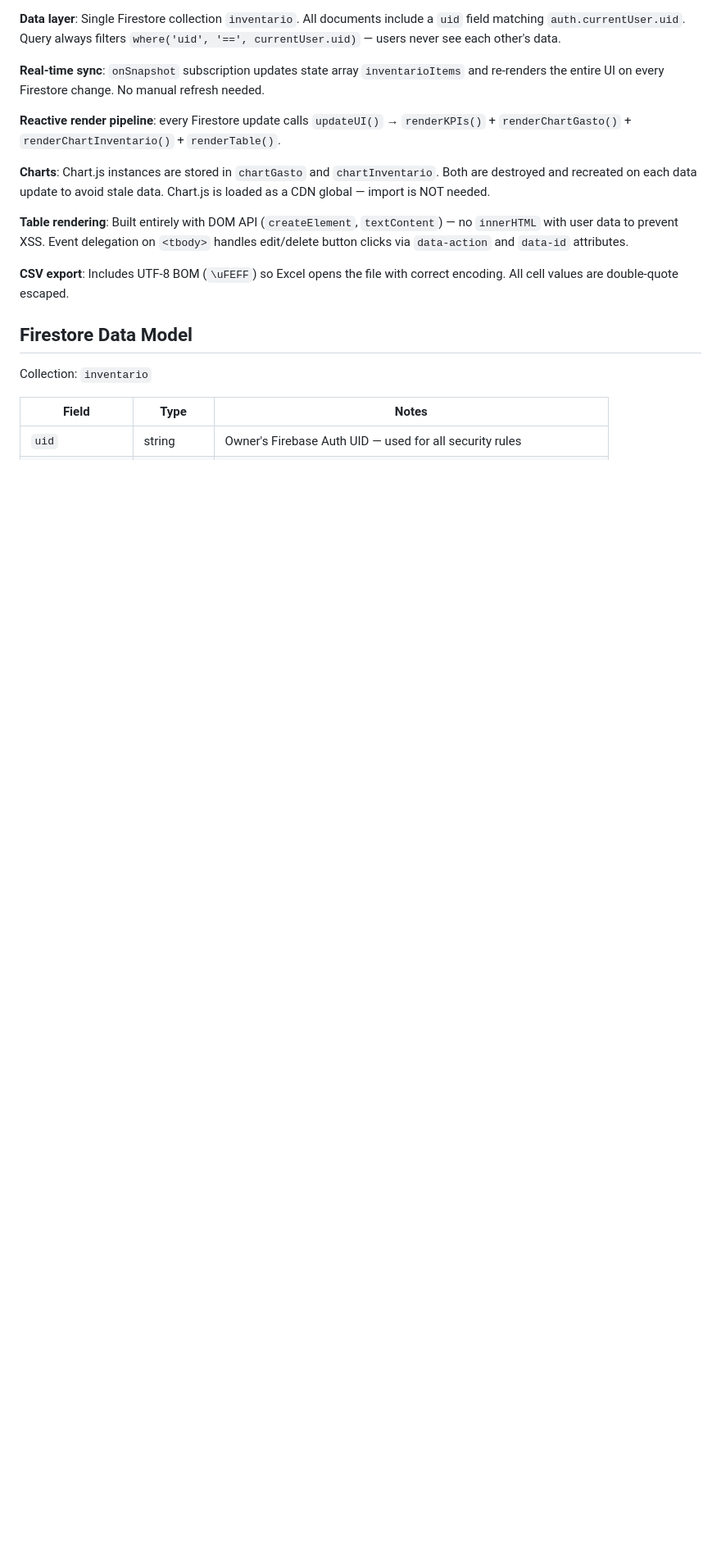
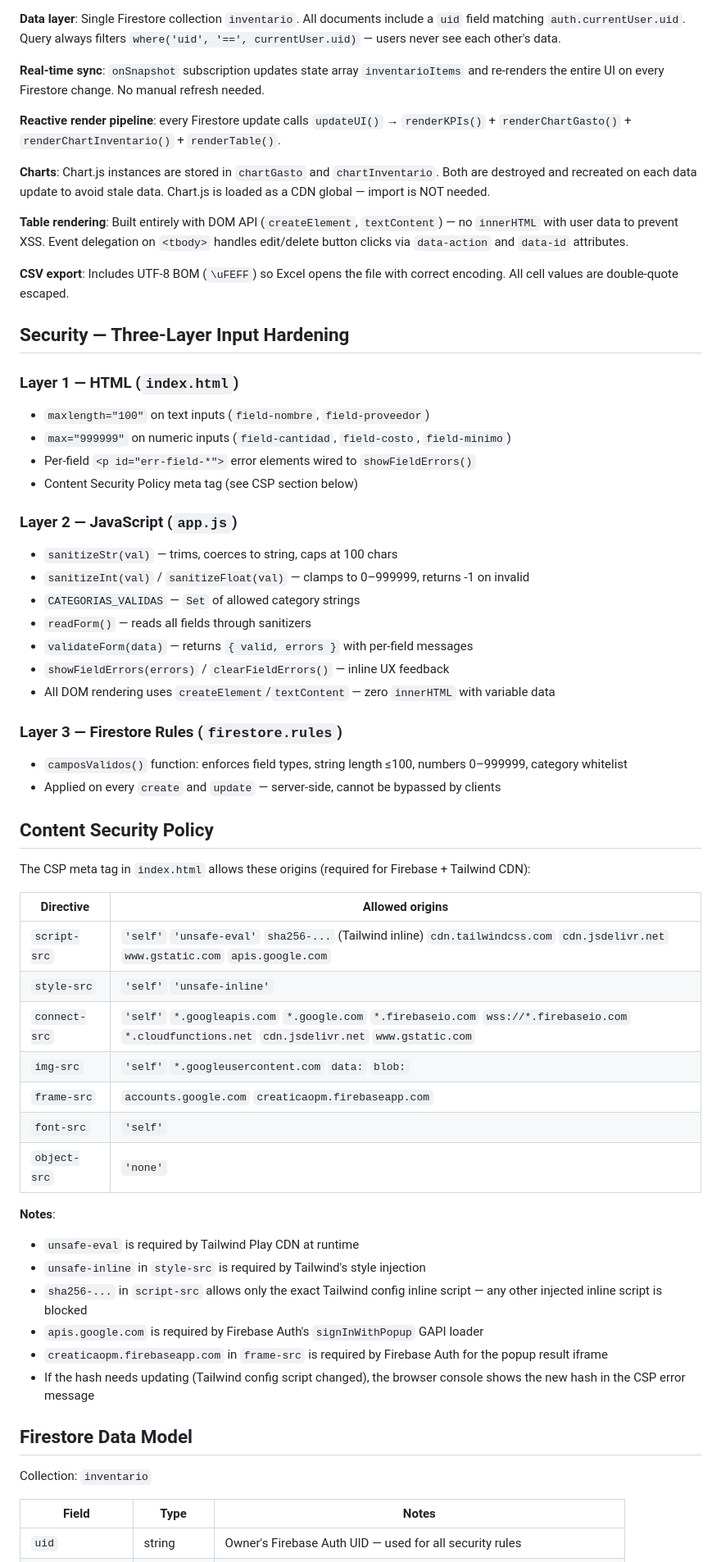
Before and after one commit to aobando98/dashboard-OPM, a Markdown page: CLAUDE.md, the part around one of its changes. Shown at 82% size. Drawn GitHub-style; blank space fills up the shorter version.

Commit message:
docs: update CLAUDE.md with Firebase Hosting, firebase-init.js, CSP and security hardening
Co-Authored-By: Claude Sonnet 4.6 <noreply@anthropic.com>

```diff
--- a/CLAUDE.md
+++ b/CLAUDE.md
@@ -55,6 +83,49 @@ npx serve .
 
 **CSV export**: Includes UTF-8 BOM (`\uFEFF`) so Excel opens the file with correct encoding. All cell values are double-quote escaped.
 
+## Security — Three-Layer Input Hardening
+
+### Layer 1 — HTML (`index.html`)
+- `maxlength="100"` on text inputs (`field-nombre`, `field-proveedor`)
+- `max="999999"` on numeric inputs (`field-cantidad`, `field-costo`, `field-minimo`)
+- Per-field `<p id="err-field-*">` error elements wired to `showFieldErrors()`
+- Content Security Policy meta tag (see CSP section below)
+
+### Layer 2 — JavaScript (`app.js`)
+- `sanitizeStr(val)` — trims, coerces to string, caps at 100 chars
+- `sanitizeInt(val)` / `sanitizeFloat(val)` — clamps to 0–999999, returns -1 on invalid
+- `CATEGORIAS_VALIDAS` — `Set` of allowed category strings
+- `readForm()` — reads all fields through sanitizers
+- `validateForm(data)` — returns `{ valid, errors }` with per-field messages
+- `showFieldErrors(errors)` / `clearFieldErrors()` — inline UX feedback
+- All DOM rendering uses `createElement`/`textContent` — zero `innerHTML` with variable data
+
+### Layer 3 — Firestore Rules (`firestore.rules`)
+- `camposValidos()` function: enforces field types, string length ≤100, numbers 0–999999, category whitelist
+- Applied on every `create` and `update` — server-side, cannot be bypassed by clients
+
+## Content Security Policy
+
+The CSP meta tag in `index.html` allows these origins (required for Firebase + Tailwind CDN):
+
+| Directive | Allowed origins |
+|---|---|
+| `script-src` | `'self'` `'unsafe-eval'` `sha256-...` (Tailwind inline) `cdn.tailwindcss.com` `cdn.jsdelivr.net` `www.gstatic.com` `apis.google.com` |
+| `style-src` | `'self'` `'unsafe-inline'` |
+| `connect-src` | `'self'` `*.googleapis.com` `*.google.com` `*.firebaseio.com` `wss://*.firebaseio.com` `*.cloudfunctions.net` `cdn.jsdelivr.net` `www.gstatic.com` |
+| `img-src` | `'self'` `*.googleusercontent.com` `data:` `blob:` |
+| `frame-src` | `accounts.google.com` `creaticaopm.firebaseapp.com` |
+| `font-src` | `'self'` |
+| `object-src` | `'none'` |
+
+**Notes**:
+- `unsafe-eval` is required by Tailwind Play CDN at runtime
+- `unsafe-inline` in `style-src` is required by Tailwind's style injection
+- `sha256-...` in `script-src` allows only the exact Tailwind config inline script — any other injected inline script is blocked
+- `apis.google.com` is required by Firebase Auth's `signInWithPopup` GAPI loader
+- `creaticaopm.firebaseapp.com` in `frame-src` is required by Firebase Auth for the popup result iframe
+- If the hash needs updating (Tailwind config script changed), the browser console shows the new hash in the CSP error message
+
 ## Firestore Data Model
 
 Collection: `inventario`
```
Also changed, not shown: other parts of CLAUDE.md (+48 -38 lines).
